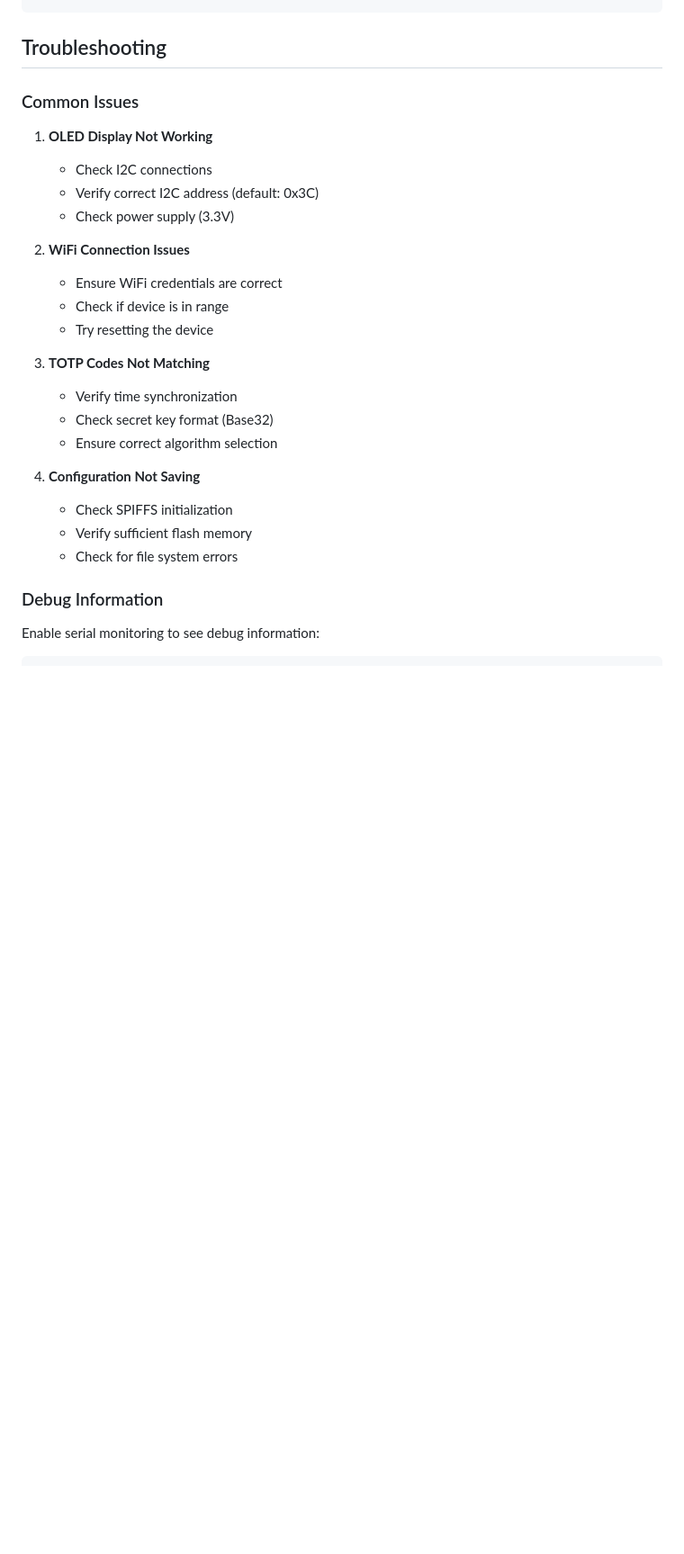
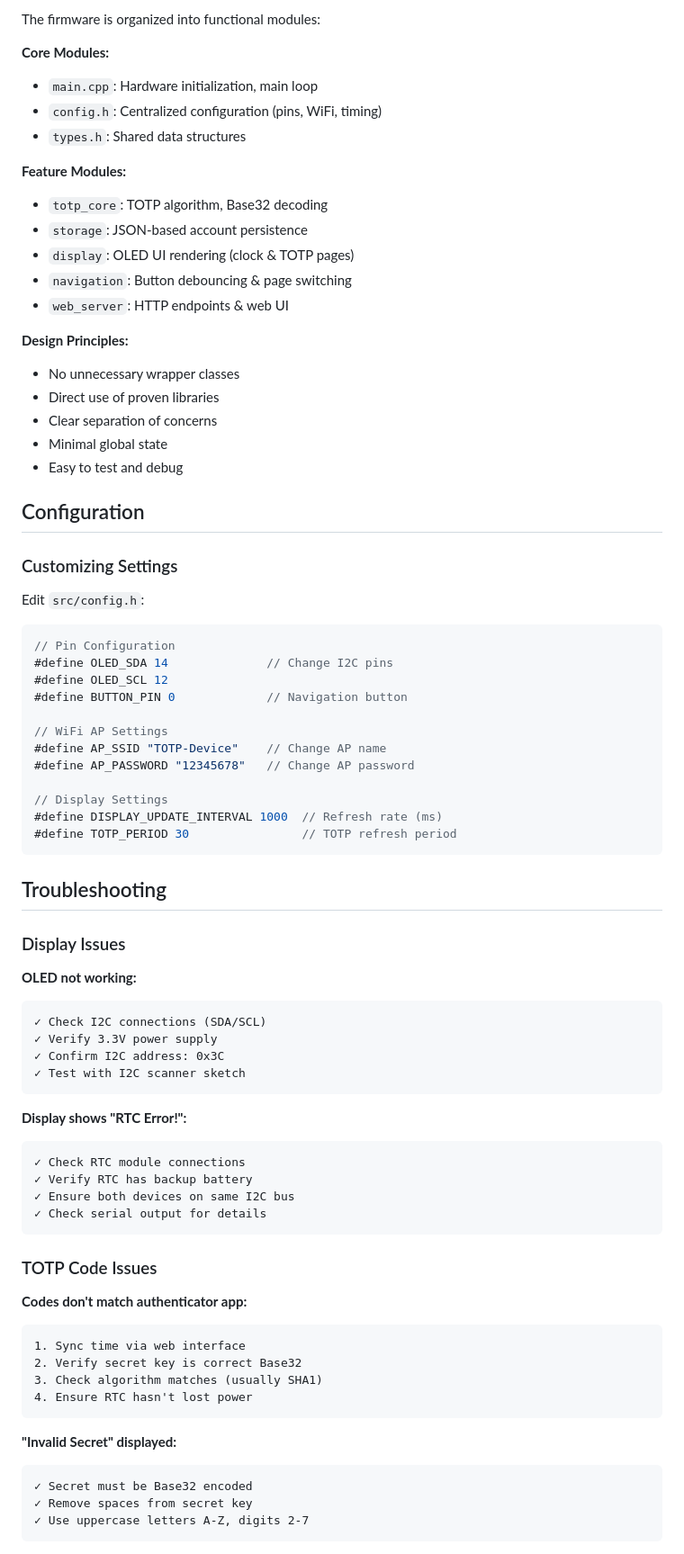
Before and after one commit to alphaseneca/cryptick-token-code, a Markdown page: README.md, the part around one of its changes. Shown at 90% size. Drawn GitHub-style; blank space fills up the shorter version.

````diff
--- a/README.md
+++ b/README.md
@@ -160,29 +269,86 @@ cryptick-token/
+The firmware is organized into functional modules:
+
+**Core Modules:**
+
+- `main.cpp`: Hardware initialization, main loop
+- `config.h`: Centralized configuration (pins, WiFi, timing)
+- `types.h`: Shared data structures
+
+**Feature Modules:**
+
+- `totp_core`: TOTP algorithm, Base32 decoding
+- `storage`: JSON-based account persistence
+- `display`: OLED UI rendering (clock & TOTP pages)
+- `navigation`: Button debouncing & page switching
+- `web_server`: HTTP endpoints & web UI
+
+**Design Principles:**
+
+- No unnecessary wrapper classes
+- Direct use of proven libraries
+- Clear separation of concerns
+- Minimal global state
+- Easy to test and debug
+
+## Configuration
+
+### Customizing Settings
+
+Edit `src/config.h`:
+
+```cpp
+// Pin Configuration
+#define OLED_SDA 14              // Change I2C pins
+#define OLED_SCL 12
+#define BUTTON_PIN 0             // Navigation button
+
+// WiFi AP Settings
+#define AP_SSID "TOTP-Device"    // Change AP name
+#define AP_PASSWORD "12345678"   // Change AP password
+
+// Display Settings
+#define DISPLAY_UPDATE_INTERVAL 1000  // Refresh rate (ms)
+#define TOTP_PERIOD 30                // TOTP refresh period
 ```
 
 ## Troubleshooting
 
-### Common Issues
+### Display Issues
 
-1. **OLED Display Not Working**
-   - Check I2C connections
-   - Verify correct I2C address (default: 0x3C)
-   - Check power supply (3.3V)
+**OLED not working:**
 
-2. **WiFi Connection Issues**
-   - Ensure WiFi credentials are correct
-   - Check if device is in range
-   - Try resetting the device
+```
+✓ Check I2C connections (SDA/SCL)
+✓ Verify 3.3V power supply
+✓ Confirm I2C address: 0x3C
+✓ Test with I2C scanner sketch
+```
 
-3. **TOTP Codes Not Matching**
-   - Verify time synchronization
-   - Check secret key format (Base32)
-   - Ensure correct algorithm selection
+**Display shows "RTC Error!":**
 
-4. **Configuration Not Saving**
-   - Check SPIFFS initialization
-   - Verify sufficient flash memory
-   - Check for file system errors
+```
+✓ Check RTC module connections
+✓ Verify RTC has backup battery
+✓ Ensure both devices on same I2C bus
+✓ Check serial output for details
+```
 
-### Debug Information
+### TOTP Code Issues
 
-Enable serial monitoring to see debug information:
+**Codes don't match authenticator app:**
+
+```
+1. Sync time via web interface
+2. Verify secret key is correct Base32
+3. Check algorithm matches (usually SHA1)
+4. Ensure RTC hasn't lost power
+```
+
+**"Invalid Secret" displayed:**
+
+```
+✓ Secret must be Base32 encoded
+✓ Remove spaces from secret key
+✓ Use uppercase letters A-Z, digits 2-7
+```
+
````
Also changed, not shown: other parts of README.md (+372 -117 lines).
